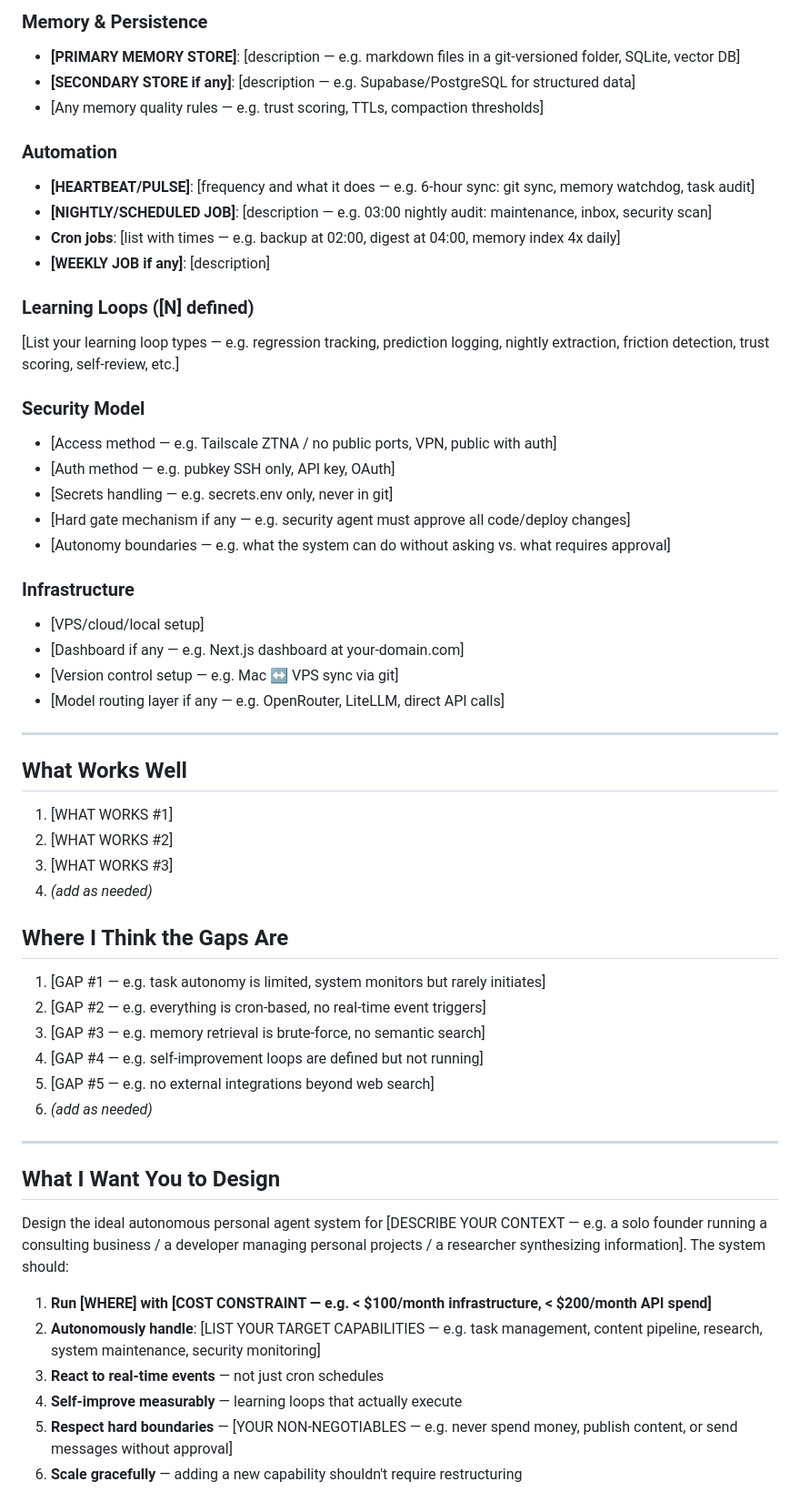
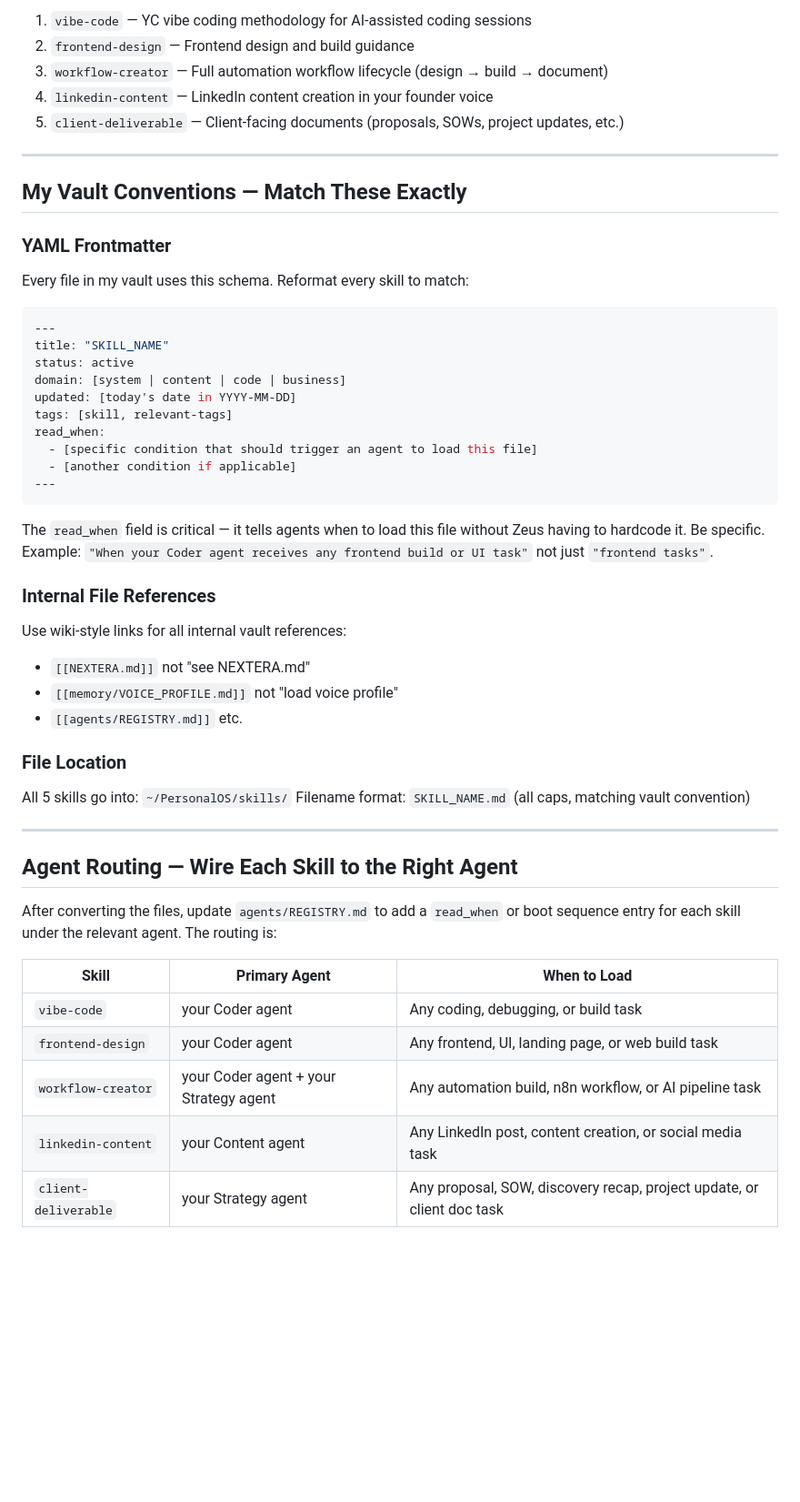
Before and after one commit to consultingnextera/AI-Resources, a Markdown page: Prompts/Openclaw audit and upgrade.md, the part around one of its changes. Shown at 91% size. Rendered like a GitHub page; blank space fills up the shorter version.

````diff
--- a/Prompts/Openclaw audit and upgrade.md
+++ b/Prompts/Openclaw audit and upgrade.md
@@ -54,62 +11,52 @@ List your agents. If you don't have named agents, describe your tool/function se
-### Memory & Persistence
-- **[PRIMARY MEMORY STORE]**: [description — e.g. markdown files in a git-versioned folder, SQLite, vector DB]
-- **[SECONDARY STORE if any]**: [description — e.g. Supabase/PostgreSQL for structured data]
-- [Any memory quality rules — e.g. trust scoring, TTLs, compaction thresholds]
-
-### Automation
-- **[HEARTBEAT/PULSE]**: [frequency and what it does — e.g. 6-hour sync: git sync, memory watchdog, task audit]
-- **[NIGHTLY/SCHEDULED JOB]**: [description — e.g. 03:00 nightly audit: maintenance, inbox, security scan]
-- **Cron jobs**: [list with times — e.g. backup at 02:00, digest at 04:00, memory index 4x daily]
-- **[WEEKLY JOB if any]**: [description]
-
-### Learning Loops ([N] defined)
-[List your learning loop types — e.g. regression tracking, prediction logging, nightly extraction, friction detection, trust scoring, self-review, etc.]
-
-### Security Model
-- [Access method — e.g. Tailscale ZTNA / no public ports, VPN, public with auth]
-- [Auth method — e.g. pubkey SSH only, API key, OAuth]
-- [Secrets handling — e.g. secrets.env only, never in git]
-- [Hard gate mechanism if any — e.g. security agent must approve all code/deploy changes]
-- [Autonomy boundaries — e.g. what the system can do without asking vs. what requires approval]
-
-### Infrastructure
-- [VPS/cloud/local setup]
-- [Dashboard if any — e.g. Next.js dashboard at your-domain.com]
-- [Version control setup — e.g. Mac ↔ VPS sync via git]
-- [Model routing layer if any — e.g. OpenRouter, LiteLLM, direct API calls]
+1. `vibe-code` — YC vibe coding methodology for AI-assisted coding sessions
+2. `frontend-design` — Frontend design and build guidance
+3. `workflow-creator` — Full automation workflow lifecycle (design → build → document)
+4. `linkedin-content` — LinkedIn content creation in your founder voice
+5. `client-deliverable` — Client-facing documents (proposals, SOWs, project updates, etc.)
 
 ---
 
-## What Works Well
-<!--
-Be honest. What parts of your system are you confident in?
--->
-1. [WHAT WORKS #1]
-2. [WHAT WORKS #2]
-3. [WHAT WORKS #3]
-4. *(add as needed)*
+## My Vault Conventions — Match These Exactly
 
-## Where I Think the Gaps Are
-<!--
-Be specific. Vague gaps get vague answers.
--->
-1. [GAP #1 — e.g. task autonomy is limited, system monitors but rarely initiates]
-2. [GAP #2 — e.g. everything is cron-based, no real-time event triggers]
-3. [GAP #3 — e.g. memory retrieval is brute-force, no semantic search]
-4. [GAP #4 — e.g. self-improvement loops are defined but not running]
-5. [GAP #5 — e.g. no external integrations beyond web search]
-6. *(add as needed)*
+### YAML Frontmatter
+Every file in my vault uses this schema. Reformat every skill to match:
+
+```yaml
+---
+title: "SKILL_NAME"
+status: active
+domain: [system | content | code | business]
+updated: [today's date in YYYY-MM-DD]
+tags: [skill, relevant-tags]
+read_when:
+  - [specific condition that should trigger an agent to load this file]
+  - [another condition if applicable]
+---
+```
+
+The `read_when` field is critical — it tells agents when to load this file without Zeus having to hardcode it. Be specific. Example: `"When your Coder agent receives any frontend build or UI task"` not just `"frontend tasks"`.
+
+### Internal File References
+Use wiki-style links for all internal vault references:
+- `[[NEXTERA.md]]` not "see NEXTERA.md"
+- `[[memory/VOICE_PROFILE.md]]` not "load voice profile"
+- `[[agents/REGISTRY.md]]` etc.
+
+### File Location
+All 5 skills go into: `~/PersonalOS/skills/`
+Filename format: `SKILL_NAME.md` (all caps, matching vault convention)
 
 ---
 
-## What I Want You to Design
+## Agent Routing — Wire Each Skill to the Right Agent
 
-Design the ideal autonomous personal agent system for [DESCRIBE YOUR CONTEXT — e.g. a solo founder running a consulting business / a developer managing personal projects / a researcher synthesizing information]. The system should:
+After converting the files, update `agents/REGISTRY.md` to add a `read_when` or boot sequence entry for each skill under the relevant agent. The routing is:
 
-1. **Run [WHERE] with [COST CONSTRAINT — e.g. < $100/month infrastructure, < $200/month API spend]**
-2. **Autonomously handle**: [LIST YOUR TARGET CAPABILITIES — e.g. task management, content pipeline, research, system maintenance, security monitoring]
-3. **React to real-time events** — not just cron schedules
-4. **Self-improve measurably** — learning loops that actually execute
-5. **Respect hard boundaries** — [YOUR NON-NEGOTIABLES — e.g. never spend money, publish content, or send messages without approval]
-6. **Scale gracefully** — adding a new capability shouldn't require restructuring
+| Skill | Primary Agent | When to Load |
+|---|---|---|
+| `vibe-code` | your Coder agent | Any coding, debugging, or build task |
+| `frontend-design` | your Coder agent | Any frontend, UI, landing page, or web build task |
+| `workflow-creator` | your Coder agent + your Strategy agent | Any automation build, n8n workflow, or AI pipeline task |
+| `linkedin-content` | your Content agent | Any LinkedIn post, content creation, or social media task |
+| `client-deliverable` | your Strategy agent | Any proposal, SOW, discovery recap, project update, or client doc task |
 
````
Also changed, not shown: other parts of Prompts/Openclaw audit and upgrade.md (+108 -82 lines).
